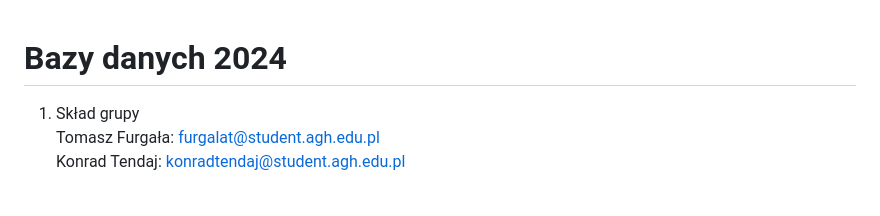
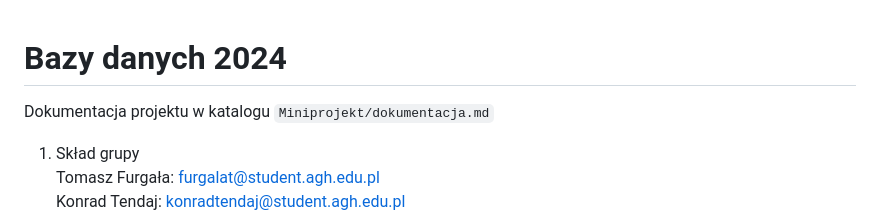
Before and after one commit to Konrad1203/Bazy-danych-2024, a Markdown page: README.md, the part around the change. GitHub-like rendering; blank space fills up the shorter version.

Commit message:
Kody w dokumentacji projektu i readme update

```diff
--- a/README.md
+++ b/README.md
@@ -1,4 +1,6 @@
 # Bazy danych 2024
+
+Dokumentacja projektu w katalogu `Miniprojekt/dokumentacja.md`
 
 1) Skład grupy
    Tomasz Furgała: furgalat@student.agh.edu.pl
```
Also changed, not shown: MiniProjekt/dokumentacja.md (+126 -25 lines), MiniProjekt/imgs/diagram.png, 1 other file.
